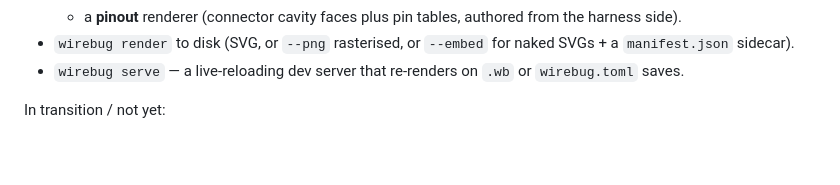
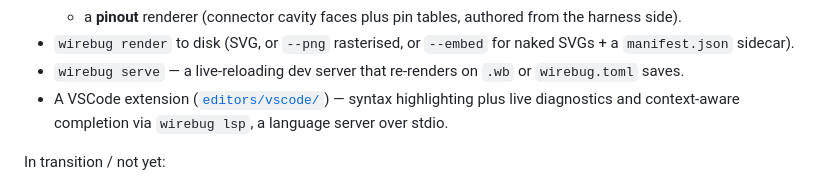
Before and after one commit to LHelge/wirebug, a Markdown page: README.md, the part around the change. Drawn GitHub-style; blank space fills up the shorter version.

```diff
--- a/README.md
+++ b/README.md
@@ -29,6 +29,7 @@ What works today:
   - a **pinout** renderer (connector cavity faces plus pin tables, authored from the harness side).
 - `wirebug render` to disk (SVG, or `--png` rasterised, or `--embed` for naked SVGs + a `manifest.json` sidecar).
 - `wirebug serve` — a live-reloading dev server that re-renders on `.wb` or `wirebug.toml` saves.
+- A VSCode extension ([`editors/vscode/`](editors/vscode/)) — syntax highlighting plus live diagnostics and context-aware completion via `wirebug lsp`, a language server over stdio.
 
 In transition / not yet:
 
```
Also changed, not shown: CLAUDE.md (+46 -3 lines).
